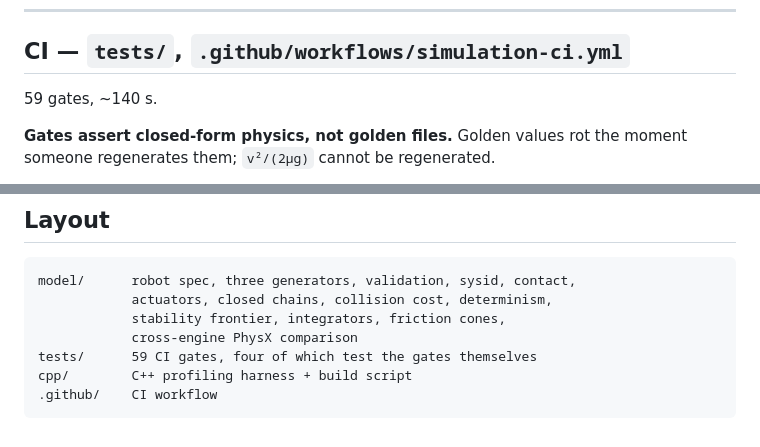
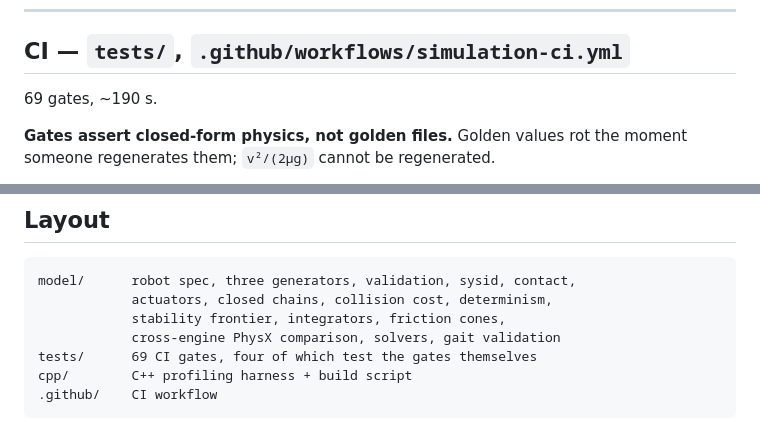
Before and after one commit to JacobEGarcia/measured-then-corrected, a Markdown page: README.md, 2 parts joined by grey strips. Drawn GitHub-style.

Commit message:
README: solvers and legged-locomotion sections, 69 gates
Co-Authored-By: Claude Opus 5 <noreply@anthropic.com>

````diff
--- a/README.md
+++ b/README.md
@@ -121,7 +121,7 @@ evidence of correct physics.**
 
 ## CI — `tests/`, `.github/workflows/simulation-ci.yml`
 
-59 gates, ~140 s.
+69 gates, ~190 s.
 
 **Gates assert closed-form physics, not golden files.** Golden values rot the
 moment someone regenerates them; `v²/(2μg)` cannot be regenerated.
@@ -463,8 +559,8 @@ and it maps 1:1 — ask for 5 mm and the body rests 4.997 mm above contact.
 model/      robot spec, three generators, validation, sysid, contact,
             actuators, closed chains, collision cost, determinism,
             stability frontier, integrators, friction cones,
-            cross-engine PhysX comparison
-tests/      59 CI gates, four of which test the gates themselves
+            cross-engine PhysX comparison, solvers, gait validation
+tests/      69 CI gates, four of which test the gates themselves
 cpp/        C++ profiling harness + build script
 .github/    CI workflow
 ```
````
Also changed, not shown: other parts of README.md (+96 -0 lines).
